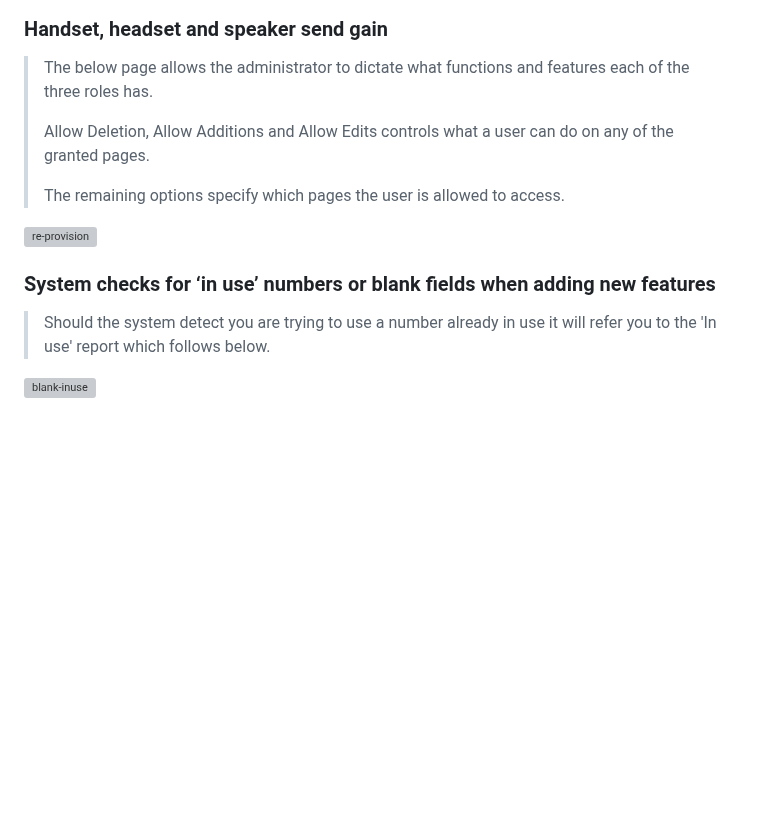
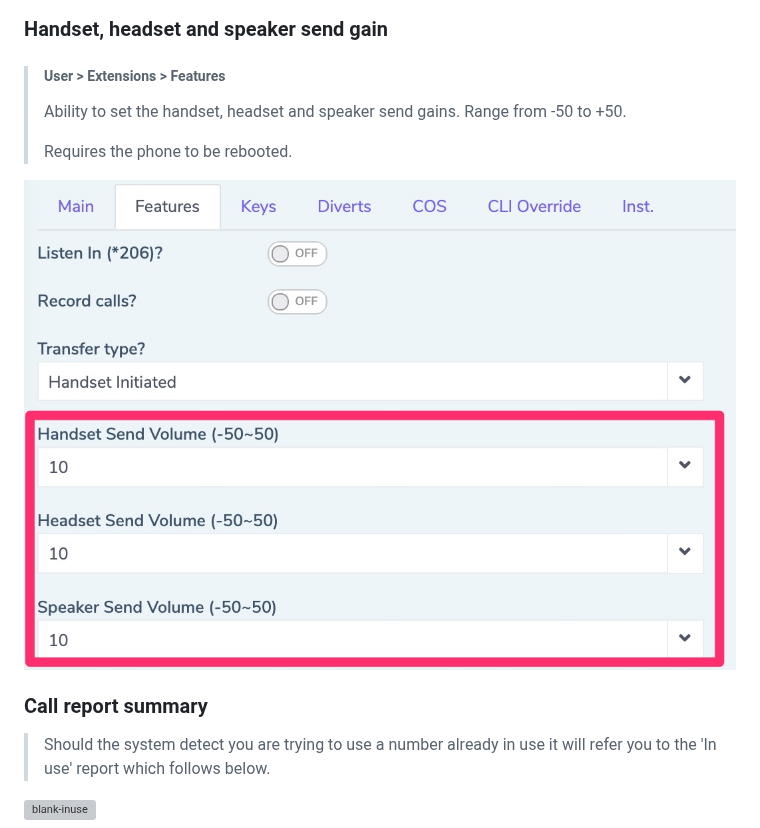
Before and after one commit to codebase-technology/Telemedia-Documentation, a Markdown page: 1.2.3/1.2.3.md, the part around the change. GitHub-like rendering; blank space fills up the shorter version; grey boxes are pictures that could not be loaded.

```diff
--- a/1.2.3/1.2.3.md
+++ b/1.2.3/1.2.3.md
@@ -14,20 +14,20 @@
 
 ### Handset, headset and speaker send gain
 
+> ##### User > Extensions > Features
 >
+> Ability to set the handset, headset and speaker send gains. Range from -50 to +50.
 >
-> The below page allows the administrator to dictate what functions and features each of the three roles has.
->
-> Allow Deletion, Allow Additions and Allow Edits controls what a user can do on any of the granted pages.
->
-> The remaining options specify which pages the user is allowed to access.
+> Requires the phone to be rebooted.
 
-![re-provision](https://github.com/codebase-technology/Telemedia-Documentation/raw/master/1.2.1-1.2.2/images/roles.jpg)
+<img src="https://github.com/codebase-technology/Telemedia-Documentation/raw/master/1.2.3/images/gain.jpg" alt="re-provision" style="zoom:40%;" />
 
 
 
-### System checks for ‘in use’ numbers or blank fields when adding new features
+### Call report summary
 
+>
+>
 > Should the system detect you are trying to use a number already in use it will refer you to the 'In use' report which follows below.
 
 <img src="https://github.com/codebase-technology/Telemedia-Documentation/raw/master/1.2.1-1.2.2/images/blank-inuse.jpg" alt="blank-inuse"/>
```
Also changed, not shown: 1.2.3/images/report.jpg (added).
